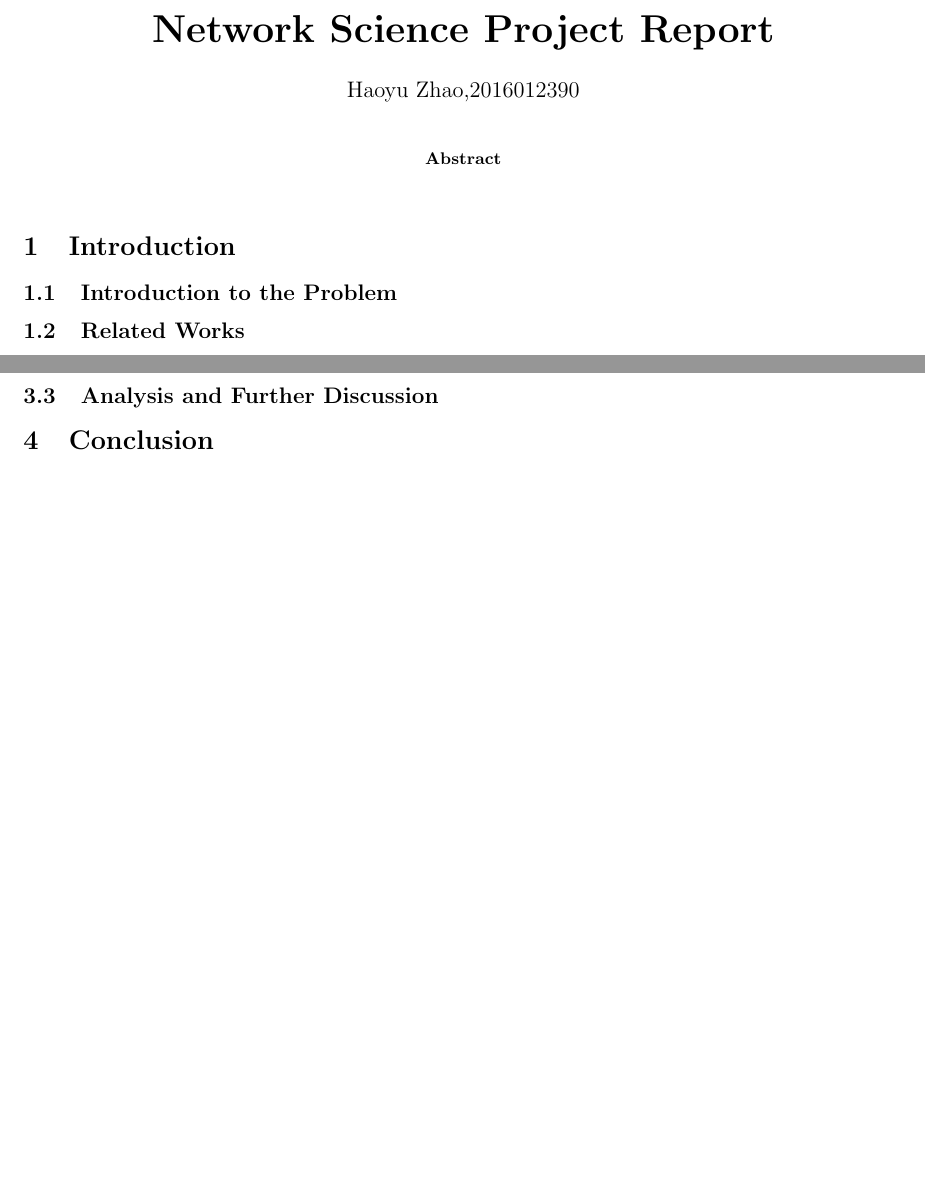
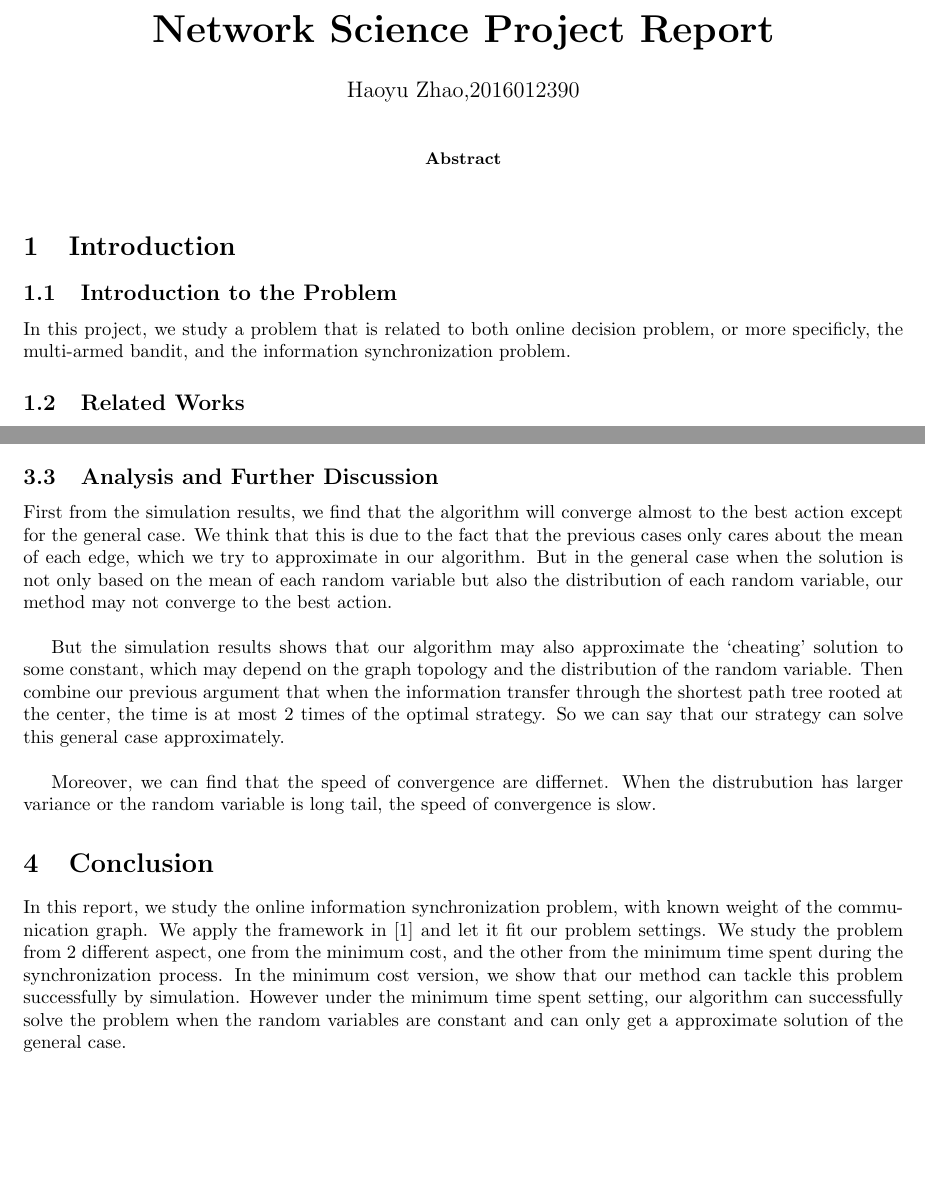
Before and after one commit to haoyuzhao123/network-science-project, a LaTeX paper (report.tex): two parts of pages 1 and 8 of 9 before the commit and two parts of pages 1 and 7 of 8 after it, joined at a grey line, cut so that both start at the same text, the shorter picture padded with empty space. Compiled offline with pdfLaTeX.

```diff
--- a/report.tex
+++ b/report.tex
@@ -74,6 +74,7 @@
 
     \section{Introduction}
     \subsection{Introduction to the Problem}
+    In this project, we study a problem that is related to both online decision problem, or more specificly, the multi-armed bandit, and the information synchronization problem.
 
     \subsection{Related Works}
 
@@ -309,8 +310,14 @@
     \end{figure}
 
     \subsection{Analysis and Further Discussion}
+    First from the simulation results, we find that the algorithm will converge almost to the best action except for the general case. We think that this is due to the fact that the previous cases only cares about the mean of each edge, which we try to approximate in our algorithm. But in the general case when the solution is not only based on the mean of each random variable but also the distribution of each random variable, our method may not converge to the best action.\\
+
+    But the simulation results shows that our algorithm may also approximate the `cheating' solution to some constant, which may depend on the graph topology and the distribution of the random variable. Then combine our previous argument that when the information transfer through the shortest path tree rooted at the center, the time is at most $2$ times of the optimal strategy. So we can say that our strategy can solve this general case approximately.\\
+
+    Moreover, we can find that the speed of convergence are differnet. When the distrubution has larger variance or the random variable is long tail, the speed of convergence is slow.
 
     \section{Conclusion}
+    In this report, we study the online information synchronization problem, with known weight of the communication graph. We apply the framework in \cite{chen2013combinatorial} and let it fit our problem settings. We study the problem from $2$ different aspect, one from the minimum cost, and the other from the minimum time spent during the synchronization process. In the minimum cost version, we show that our method can tackle this problem successfully by simulation. However under the minimum time spent setting, our algorithm can successfully solve the problem when the random variables are constant and can only get a approximate solution of the general case.
 
     \newpage
     \bibliographystyle{ieeetr}
```
Also changed, not shown: report.pdf, spanning-cost-regret-uni.png, spanning-mean-regret-uni.png, report.tex (2 more changed lines), 4 other files.
